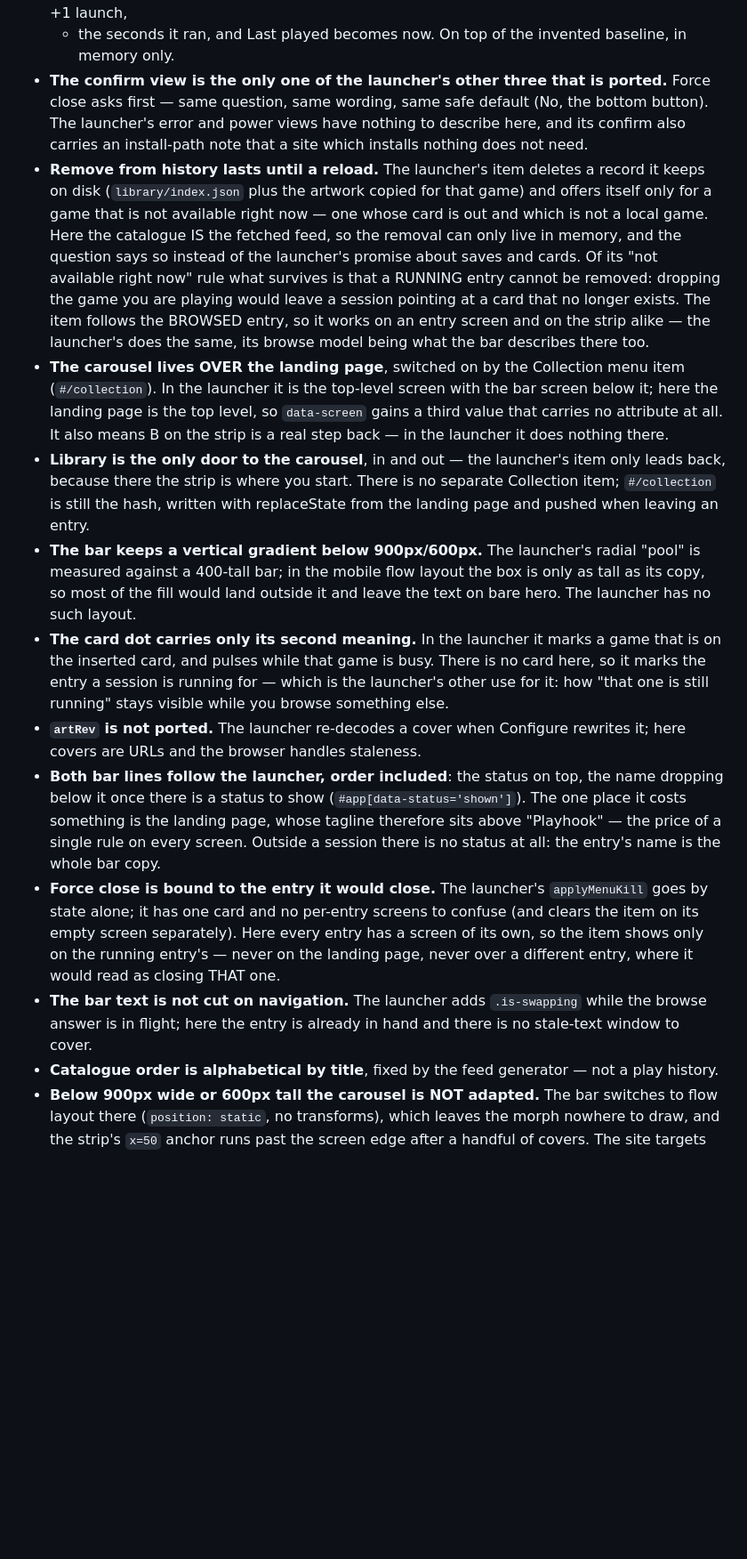
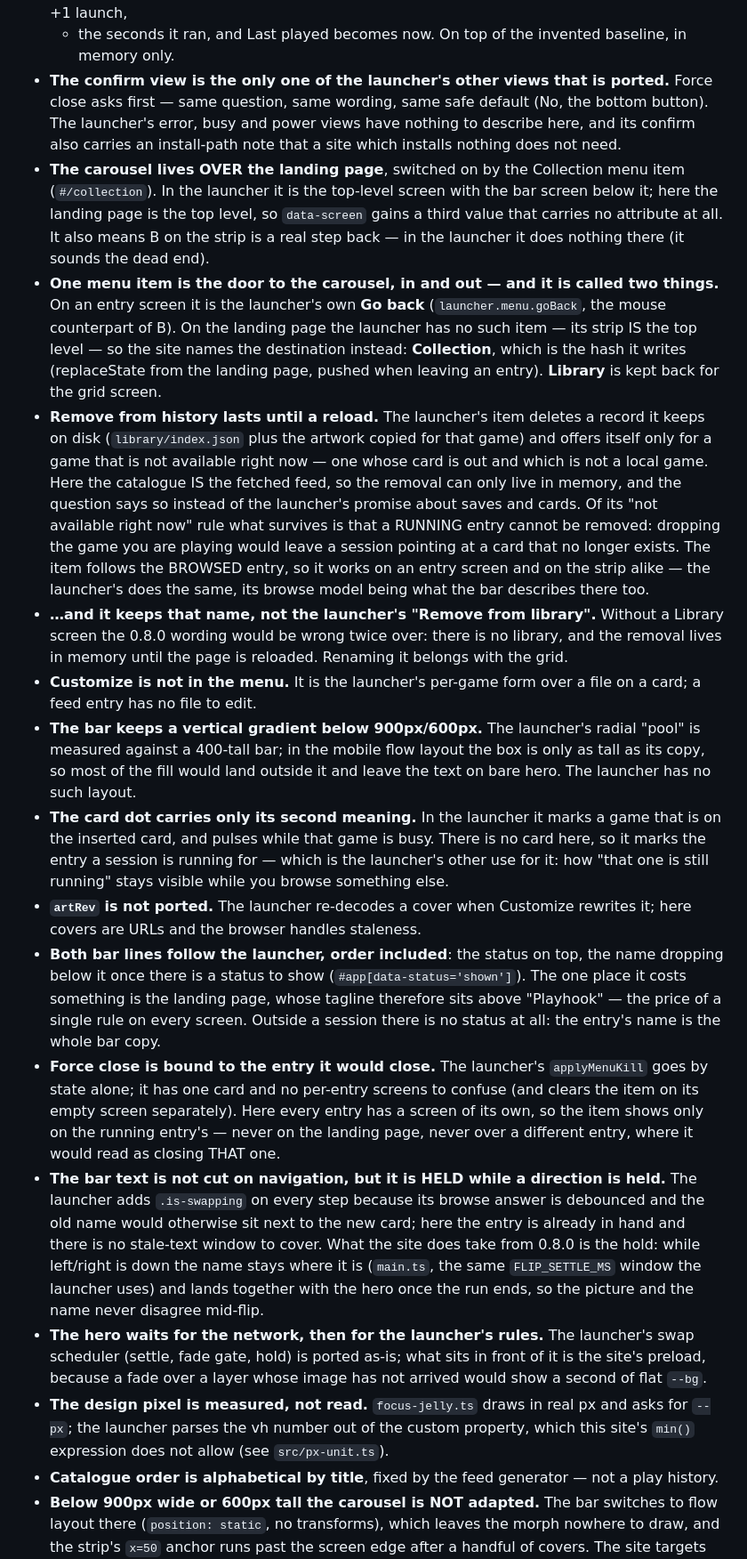
Before and after one commit to sevenns/playhook-collection, a Markdown page: PORTED-FROM.md, the part around one of its changes. Shown at 89% size. Drawn GitHub-style; blank space fills up the shorter version.

Commit message:
Document the 0.8.0 port in PORTED-FROM.md

```diff
--- a/PORTED-FROM.md
+++ b/PORTED-FROM.md
@@ -68,10 +92,19 @@ and why a public web page cannot.
   invisible geometric stand-in for the morph.
 - **A finished session is booked against the entry**, the way StatsService books a real one: +1 launch,
   + the seconds it ran, and Last played becomes now. On top of the invented baseline, in memory only.
-- **The confirm view is the only one of the launcher's other three that is ported.** Force close asks
-  first — same question, same wording, same safe default (No, the bottom button). The launcher's error
-  and power views have nothing to describe here, and its confirm also carries an install-path note that
-  a site which installs nothing does not need.
+- **The confirm view is the only one of the launcher's other views that is ported.** Force close asks
+  first — same question, same wording, same safe default (No, the bottom button). The launcher's error,
+  busy and power views have nothing to describe here, and its confirm also carries an install-path note
+  that a site which installs nothing does not need.
+- **The carousel lives OVER the landing page**, switched on by the Collection menu item (`#/collection`).
+  In the launcher it is the top-level screen with the bar screen below it; here the landing page is the
+  top level, so `data-screen` gains a third value that carries no attribute at all. It also means B on
+  the strip is a real step back — in the launcher it does nothing there (it sounds the dead end).
+- **One menu item is the door to the carousel, in and out — and it is called two things.** On an entry
+  screen it is the launcher's own **Go back** (`launcher.menu.goBack`, the mouse counterpart of B). On
+  the landing page the launcher has no such item — its strip IS the top level — so the site names the
+  destination instead: **Collection**, which is the hash it writes (replaceState from the landing page,
+  pushed when leaving an entry). **Library** is kept back for the grid screen.
 - **Remove from history lasts until a reload.** The launcher's item deletes a record it keeps on disk
   (`library/index.json` plus the artwork copied for that game) and offers itself only for a game that is
   not available right now — one whose card is out and which is not a local game. Here the catalogue IS the
@@ -80,13 +113,11 @@ and why a public web page cannot.
   entry cannot be removed: dropping the game you are playing would leave a session pointing at a card that
   no longer exists. The item follows the BROWSED entry, so it works on an entry screen and on the strip
   alike — the launcher's does the same, its browse model being what the bar describes there too.
-- **The carousel lives OVER the landing page**, switched on by the Collection menu item (`#/collection`).
-  In the launcher it is the top-level screen with the bar screen below it; here the landing page is the
-  top level, so `data-screen` gains a third value that carries no attribute at all. It also means B on
-  the strip is a real step back — in the launcher it does nothing there.
-- **Library is the only door to the carousel**, in and out — the launcher's item only leads back, because
-  there the strip is where you start. There is no separate Collection item; `#/collection` is still the
-  hash, written with replaceState from the landing page and pushed when leaving an entry.
+- **…and it keeps that name, not the launcher's "Remove from library".** Without a Library screen the
+  0.8.0 wording would be wrong twice over: there is no library, and the removal lives in memory until the
+  page is reloaded. Renaming it belongs with the grid.
+- **Customize is not in the menu.** It is the launcher's per-game form over a file on a card; a feed
+  entry has no file to edit.
 - **The bar keeps a vertical gradient below 900px/600px.** The launcher's radial "pool" is measured
   against a 400-tall bar; in the mobile flow layout the box is only as tall as its copy, so most of the
   fill would land outside it and leave the text on bare hero. The launcher has no such layout.
@@ -94,7 +125,7 @@ and why a public web page cannot.
   inserted card, and pulses while that game is busy. There is no card here, so it marks the entry a
   session is running for — which is the launcher's other use for it: how "that one is still running"
   stays visible while you browse something else.
-- **`artRev` is not ported.** The launcher re-decodes a cover when Configure rewrites it; here covers are
+- **`artRev` is not ported.** The launcher re-decodes a cover when Customize rewrites it; here covers are
   URLs and the browser handles staleness.
 - **Both bar lines follow the launcher, order included**: the status on top, the name dropping below it
   once there is a status to show (`#app[data-status='shown']`). The one place it costs something is the
@@ -104,8 +135,18 @@ and why a public web page cannot.
   alone; it has one card and no per-entry screens to confuse (and clears the item on its empty screen
   separately). Here every entry has a screen of its own, so the item shows only on the running entry's —
   never on the landing page, never over a different entry, where it would read as closing THAT one.
-- **The bar text is not cut on navigation.** The launcher adds `.is-swapping` while the browse answer is
-  in flight; here the entry is already in hand and there is no stale-text window to cover.
+- **The bar text is not cut on navigation, but it is HELD while a direction is held.** The launcher adds
+  `.is-swapping` on every step because its browse answer is debounced and the old name would otherwise
+  sit next to the new card; here the entry is already in hand and there is no stale-text window to
+  cover. What the site does take from 0.8.0 is the hold: while left/right is down the name stays where
+  it is (`main.ts`, the same `FLIP_SETTLE_MS` window the launcher uses) and lands together with the hero
+  once the run ends, so the picture and the name never disagree mid-flip.
+- **The hero waits for the network, then for the launcher's rules.** The launcher's swap scheduler
+  (settle, fade gate, hold) is ported as-is; what sits in front of it is the site's preload, because a
+  fade over a layer whose image has not arrived would show a second of flat `--bg`.
+- **The design pixel is measured, not read.** `focus-jelly.ts` draws in real px and asks for `--px`;
+  the launcher parses the vh number out of the custom property, which this site's `min()` expression
+  does not allow (see `src/px-unit.ts`).
 - **Catalogue order is alphabetical by title**, fixed by the feed generator — not a play history.
 - **Below 900px wide or 600px tall the carousel is NOT adapted.** The bar switches to flow layout there
   (`position: static`, no transforms), which leaves the morph nowhere to draw, and the strip's `x=50`
```
Also changed, not shown: other parts of PORTED-FROM.md (+39 -15 lines).
